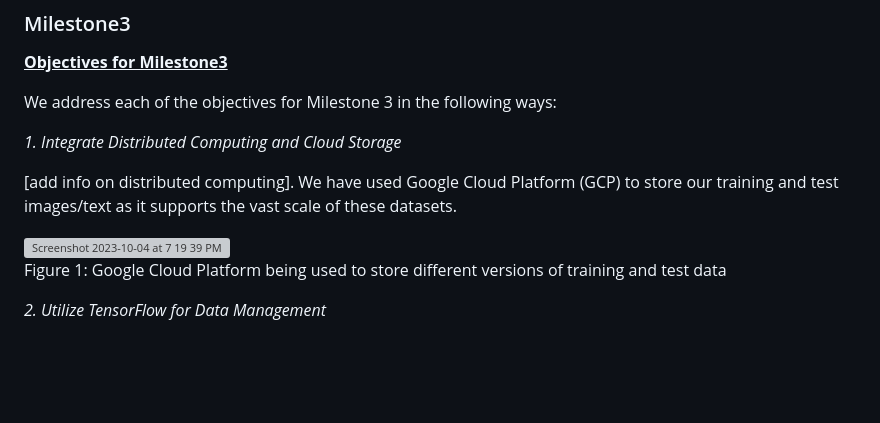
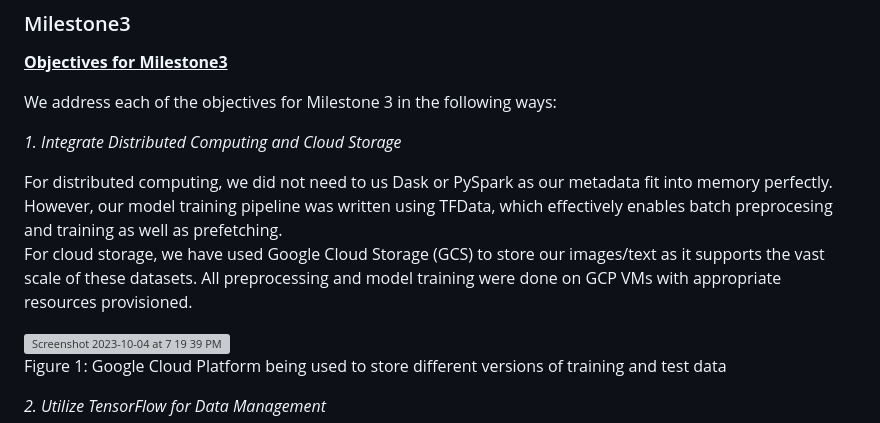
Before and after one commit to AndyWangSFU/AC215_TBD_1, a Markdown page: README.md, the part around the change. Rendered like a GitHub page; blank space fills up the shorter version; grey boxes are pictures that could not be loaded.

```diff
--- a/README.md
+++ b/README.md
@@ -62,7 +62,8 @@ We address each of the objectives for Milestone 3 in the following ways:
 
 *1. Integrate Distributed Computing and Cloud Storage*
 
-[add info on distributed computing]. We have used Google Cloud Platform (GCP) to store our training and test images/text as it supports the vast scale of these datasets.
+For distributed computing, we did not need to us Dask or PySpark as our metadata fit into memory perfectly. However, our model training pipeline was written using TFData, which effectively enables batch preprocesing and training as well as prefetching.
+For cloud storage, we have used Google Cloud Storage (GCS) to store our images/text as it supports the vast scale of these datasets. All preprocessing and model training were done on GCP VMs with appropriate resources provisioned.
 
 <img width="1264" alt="Screenshot 2023-10-04 at 7 19 39 PM" src="https://github.com/AndyWangSFU/AC215_TBD_1/assets/112672824/5d9e256a-c711-430f-b6da-b8f8ed4377c3">
 
```
